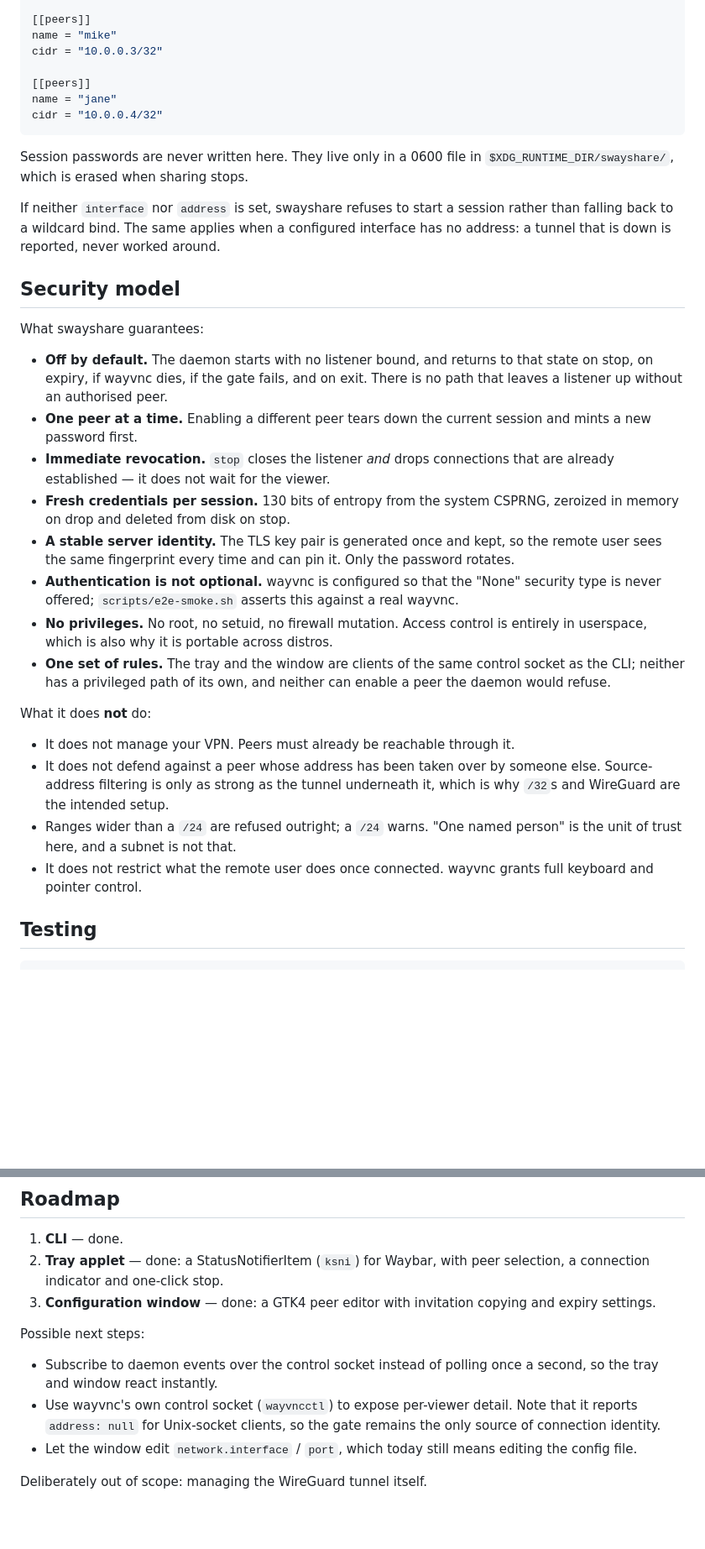
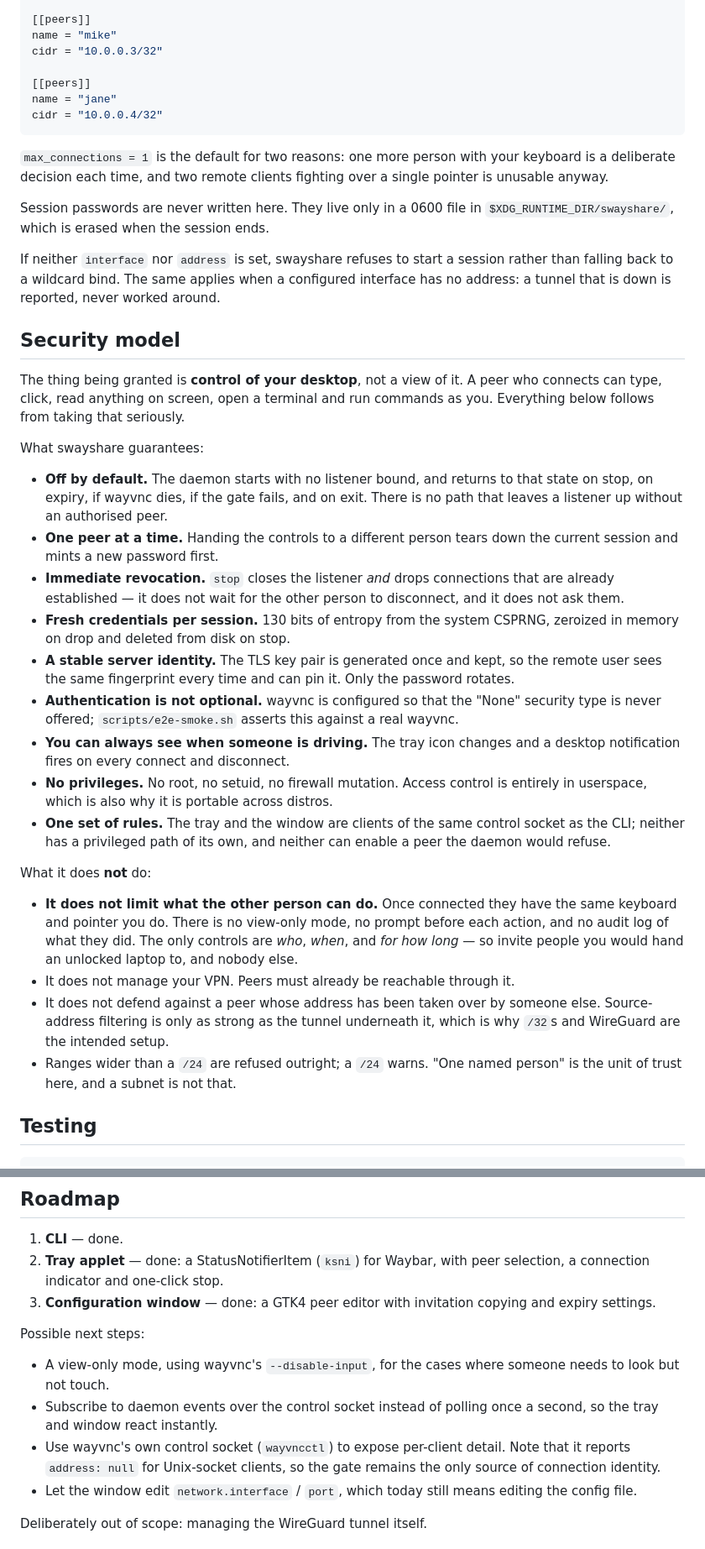
Before and after one commit to EnigmaCurry/swayshare, a Markdown page: README.md, 2 parts joined by grey strips. Shown at 84% size. Drawn GitHub-style; blank space fills up the shorter version.

````diff
--- a/README.md
+++ b/README.md
@@ -183,8 +223,12 @@ name = "jane"
 cidr = "10.0.0.4/32"
 ```
 
+`max_connections = 1` is the default for two reasons: one more person with
+your keyboard is a deliberate decision each time, and two remote clients
+fighting over a single pointer is unusable anyway.
+
 Session passwords are never written here. They live only in a 0600 file in
-`$XDG_RUNTIME_DIR/swayshare/`, which is erased when sharing stops.
+`$XDG_RUNTIME_DIR/swayshare/`, which is erased when the session ends.
 
 If neither `interface` nor `address` is set, swayshare refuses to start a
 session rather than falling back to a wildcard bind. The same applies when a
@@ -193,15 +237,20 @@ worked around.
 
 ## Security model
 
+The thing being granted is **control of your desktop**, not a view of it. A
+peer who connects can type, click, read anything on screen, open a terminal
+and run commands as you. Everything below follows from taking that seriously.
+
 What swayshare guarantees:
 
 - **Off by default.** The daemon starts with no listener bound, and returns to
   that state on stop, on expiry, if wayvnc dies, if the gate fails, and on
   exit. There is no path that leaves a listener up without an authorised peer.
-- **One peer at a time.** Enabling a different peer tears down the current
-  session and mints a new password first.
-- **Immediate revocation.** `stop` closes the listener *and* drops
-  connections that are already established — it does not wait for the viewer.
+- **One peer at a time.** Handing the controls to a different person tears
+  down the current session and mints a new password first.
+- **Immediate revocation.** `stop` closes the listener *and* drops connections
+  that are already established — it does not wait for the other person to
+  disconnect, and it does not ask them.
 - **Fresh credentials per session.** 130 bits of entropy from the system
   CSPRNG, zeroized in memory on drop and deleted from disk on stop.
 - **A stable server identity.** The TLS key pair is generated once and kept,
@@ -210,6 +259,8 @@ What swayshare guarantees:
 - **Authentication is not optional.** wayvnc is configured so that the "None"
   security type is never offered; `scripts/e2e-smoke.sh` asserts this against
   a real wayvnc.
+- **You can always see when someone is driving.** The tray icon changes and a
+  desktop notification fires on every connect and disconnect.
 - **No privileges.** No root, no setuid, no firewall mutation. Access control
   is entirely in userspace, which is also why it is portable across distros.
 - **One set of rules.** The tray and the window are clients of the same
@@ -218,14 +269,17 @@ What swayshare guarantees:
 
 What it does **not** do:
 
+- **It does not limit what the other person can do.** Once connected they have
+  the same keyboard and pointer you do. There is no view-only mode, no prompt
+  before each action, and no audit log of what they did. The only controls are
+  *who*, *when*, and *for how long* — so invite people you would hand an
+  unlocked laptop to, and nobody else.
 - It does not manage your VPN. Peers must already be reachable through it.
 - It does not defend against a peer whose address has been taken over by
   someone else. Source-address filtering is only as strong as the tunnel
   underneath it, which is why `/32`s and WireGuard are the intended setup.
 - Ranges wider than a `/24` are refused outright; a `/24` warns. "One named
   person" is the unit of trust here, and a subnet is not that.
-- It does not restrict what the remote user does once connected. wayvnc grants
-  full keyboard and pointer control.
 
 ## Testing
 
@@ -261,9 +315,11 @@ nix develop -c ./scripts/gui-smoke.sh   # the window, under a headless Sway
 
 Possible next steps:
 
+- A view-only mode, using wayvnc's `--disable-input`, for the cases where
+  someone needs to look but not touch.
 - Subscribe to daemon events over the control socket instead of polling once a
   second, so the tray and window react instantly.
-- Use wayvnc's own control socket (`wayvncctl`) to expose per-viewer detail.
+- Use wayvnc's own control socket (`wayvncctl`) to expose per-client detail.
   Note that it reports `address: null` for Unix-socket clients, so the gate
   remains the only source of connection identity.
 - Let the window edit `network.interface` / `port`, which today still means
````
Also changed, not shown: other parts of README.md (+61 -21 lines), docs/configuration-window.png, 8 other files.
